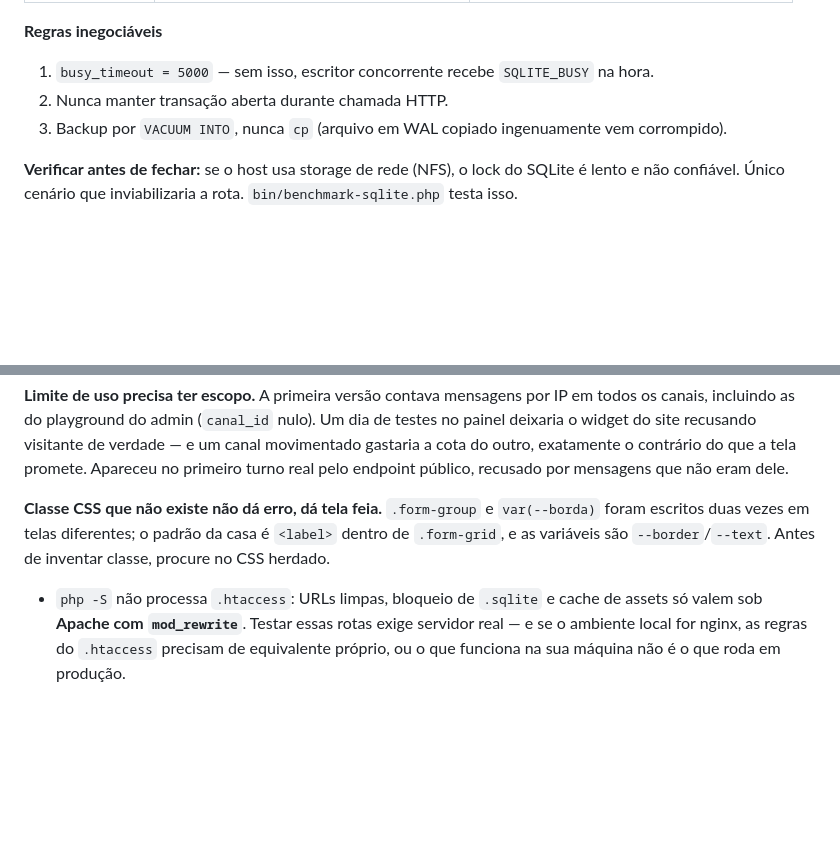
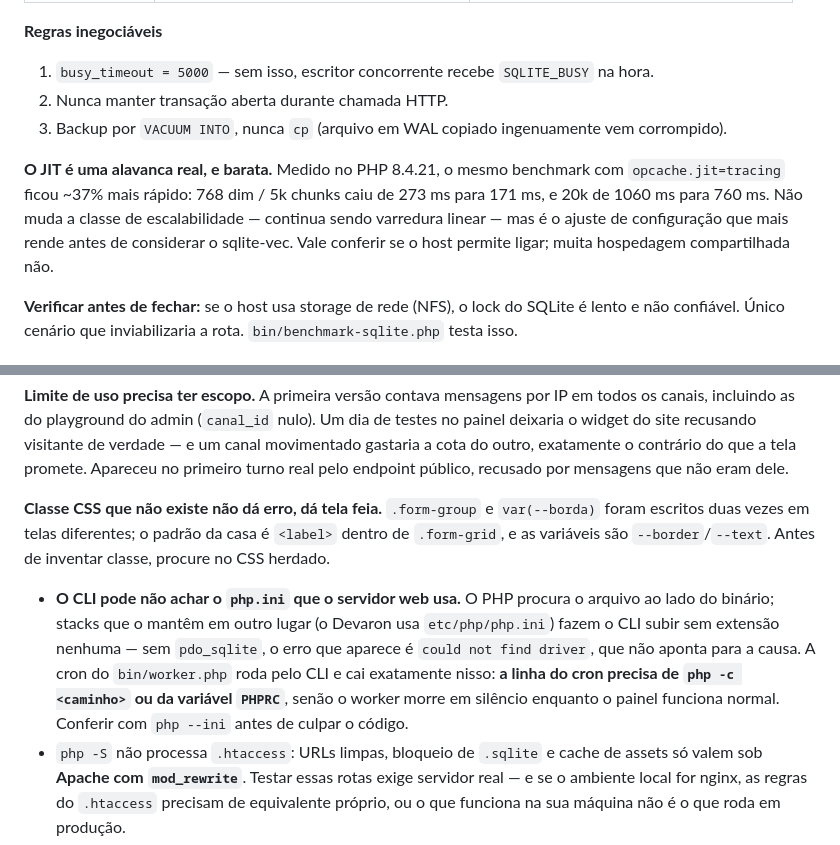
Before and after one commit to rafaelolanda/simpleAIman, a Markdown page: ARQUITETURA.md, 2 parts joined by grey strips. Rendered like a GitHub page; blank space fills up the shorter version.

Commit message:
Registra a armadilha do php.ini no CLI e o ganho do JIT
O CLI procura o php.ini ao lado do binario; stacks que o guardam noutro lugar
fazem o worker subir sem extensao e morrer em silencio, com 'could not find
driver' como unico sintoma. A linha do cron precisa de -c ou PHPRC.

JIT medido no 8.4.21: ~37% mais rapido no cosseno (768 dim / 5k chunks, de
273ms para 171ms). E o ajuste de configuracao que mais rende antes de
considerar o sqlite-vec.

```diff
--- a/ARQUITETURA.md
+++ b/ARQUITETURA.md
@@ -412,6 +412,12 @@ ao vivo.
 2. Nunca manter transação aberta durante chamada HTTP.
 3. Backup por `VACUUM INTO`, nunca `cp` (arquivo em WAL copiado ingenuamente vem corrompido).
 
+**O JIT é uma alavanca real, e barata.** Medido no PHP 8.4.21, o mesmo benchmark com
+`opcache.jit=tracing` ficou ~37% mais rápido: 768 dim / 5k chunks caiu de 273 ms para
+171 ms, e 20k de 1060 ms para 760 ms. Não muda a classe de escalabilidade — continua sendo
+varredura linear — mas é o ajuste de configuração que mais rende antes de considerar o
+sqlite-vec. Vale conferir se o host permite ligar; muita hospedagem compartilhada não.
+
 **Verificar antes de fechar:** se o host usa storage de rede (NFS), o lock do SQLite é lento
 e não confiável. Único cenário que inviabilizaria a rota. `bin/benchmark-sqlite.php` testa isso.
 
@@ -645,6 +651,13 @@ público, recusado por mensagens que não eram dele.
 é `<label>` dentro de `.form-grid`, e as variáveis são `--border`/`--text`.
 Antes de inventar classe, procure no CSS herdado.
 
+- **O CLI pode não achar o `php.ini` que o servidor web usa.** O PHP procura o arquivo ao
+  lado do binário; stacks que o mantêm em outro lugar (o Devaron usa `etc/php/php.ini`)
+  fazem o CLI subir sem extensão nenhuma — sem `pdo_sqlite`, o erro que aparece é
+  `could not find driver`, que não aponta para a causa. A cron do `bin/worker.php` roda
+  pelo CLI e cai exatamente nisso: **a linha do cron precisa de `php -c <caminho>` ou da
+  variável `PHPRC`**, senão o worker morre em silêncio enquanto o painel funciona normal.
+  Conferir com `php --ini` antes de culpar o código.
 - `php -S` não processa `.htaccess`: URLs limpas, bloqueio de `.sqlite` e cache de assets
   só valem sob **Apache com `mod_rewrite`**. Testar essas rotas exige servidor real — e se
   o ambiente local for nginx, as regras do `.htaccess` precisam de equivalente próprio, ou
```
